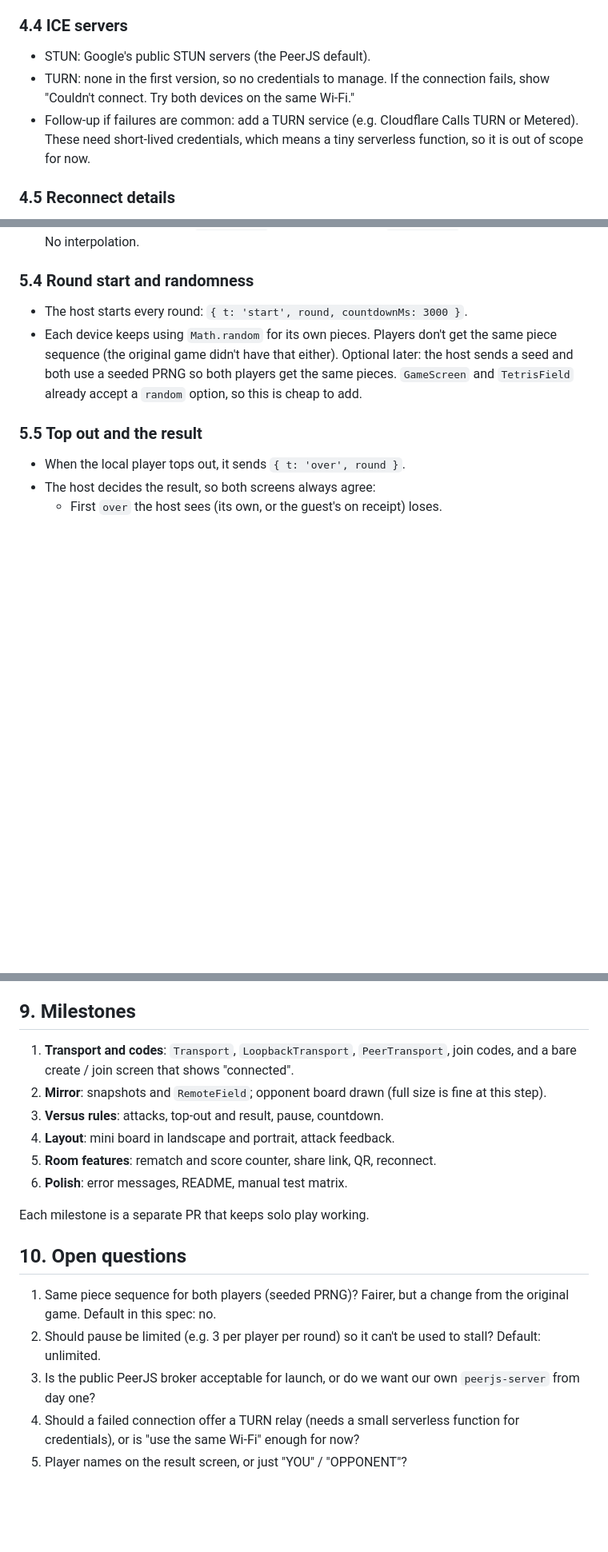
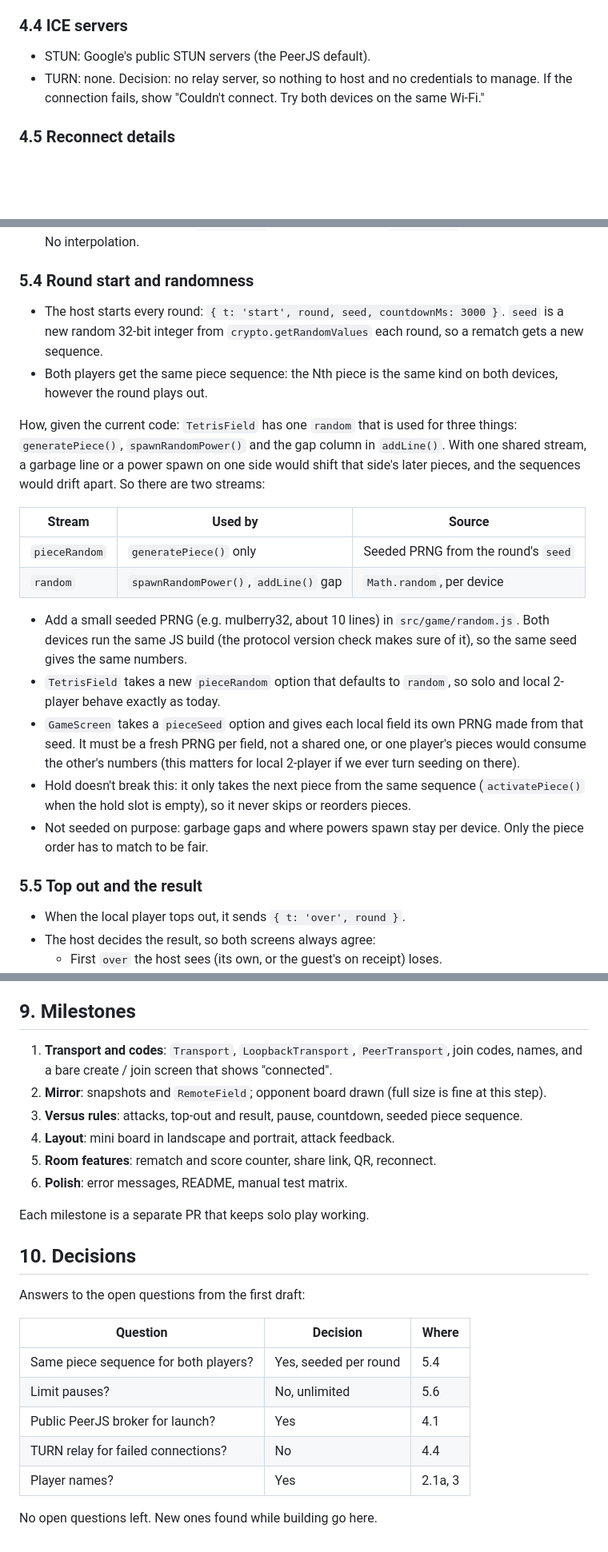
Before and after one commit to mhak/tetris-threejs, a Markdown page: docs/online-2p-spec.md, 3 parts joined by grey strips. Shown at 80% size. GitHub-like rendering; blank space fills up the shorter version.

```diff
--- a/docs/online-2p-spec.md
+++ b/docs/online-2p-spec.md
@@ -182,11 +204,9 @@ Risks:
 ### 4.4 ICE servers
 
 - STUN: Google's public STUN servers (the PeerJS default).
-- TURN: none in the first version, so no credentials to manage. If the
-  connection fails, show "Couldn't connect. Try both devices on the same Wi-Fi."
-- Follow-up if failures are common: add a TURN service (e.g. Cloudflare Calls
-  TURN or Metered). These need short-lived credentials, which means a tiny
-  serverless function, so it is out of scope for now.
+- TURN: none. Decision: no relay server, so nothing to host and no
+  credentials to manage. If the connection fails, show "Couldn't connect. Try
+  both devices on the same Wi-Fi."
 
 ### 4.5 Reconnect details
 
@@ -293,12 +313,37 @@ A snapshot has what the mini board and score need:
 
 ### 5.4 Round start and randomness
 
-- The host starts every round: `{ t: 'start', round, countdownMs: 3000 }`.
-- Each device keeps using `Math.random` for its own pieces. Players don't get
-  the same piece sequence (the original game didn't have that either).
-  Optional later: the host sends a seed and both use a seeded PRNG so both
-  players get the same pieces. `GameScreen` and `TetrisField` already accept a
-  `random` option, so this is cheap to add.
+- The host starts every round: `{ t: 'start', round, seed, countdownMs: 3000 }`.
+  `seed` is a new random 32-bit integer from `crypto.getRandomValues` each
+  round, so a rematch gets a new sequence.
+- Both players get the same piece sequence: the Nth piece is the same kind on
+  both devices, however the round plays out.
+
+How, given the current code: `TetrisField` has one `random` that is used for
+three things: `generatePiece()`, `spawnRandomPower()` and the gap column in
+`addLine()`. With one shared stream, a garbage line or a power spawn on one
+side would shift that side's later pieces, and the sequences would drift apart.
+So there are two streams:
+
+| Stream | Used by | Source |
+| --- | --- | --- |
+| `pieceRandom` | `generatePiece()` only | Seeded PRNG from the round's `seed` |
+| `random` | `spawnRandomPower()`, `addLine()` gap | `Math.random`, per device |
+
+- Add a small seeded PRNG (e.g. mulberry32, about 10 lines) in
+  `src/game/random.js`. Both devices run the same JS build (the protocol
+  version check makes sure of it), so the same seed gives the same numbers.
+- `TetrisField` takes a new `pieceRandom` option that defaults to `random`, so
+  solo and local 2-player behave exactly as today.
+- `GameScreen` takes a `pieceSeed` option and gives each local field its own
+  PRNG made from that seed. It must be a fresh PRNG per field, not a shared
+  one, or one player's pieces would consume the other's numbers (this matters
+  for local 2-player if we ever turn seeding on there).
+- Hold doesn't break this: it only takes the next piece from the same sequence
+  (`activatePiece()` when the hold slot is empty), so it never skips or reorders
+  pieces.
+- Not seeded on purpose: garbage gaps and where powers spawn stay per device.
+  Only the piece order has to match to be fair.
 
 ### 5.5 Top out and the result
 
@@ -398,24 +454,27 @@ Manual matrix before release:
 ## 9. Milestones
 
 1. **Transport and codes**: `Transport`, `LoopbackTransport`, `PeerTransport`,
-   join codes, and a bare create / join screen that shows "connected".
+   join codes, names, and a bare create / join screen that shows "connected".
 2. **Mirror**: snapshots and `RemoteField`; opponent board drawn (full size is
    fine at this step).
-3. **Versus rules**: attacks, top-out and result, pause, countdown.
+3. **Versus rules**: attacks, top-out and result, pause, countdown, seeded
+   piece sequence.
 4. **Layout**: mini board in landscape and portrait, attack feedback.
 5. **Room features**: rematch and score counter, share link, QR, reconnect.
 6. **Polish**: error messages, README, manual test matrix.
 
 Each milestone is a separate PR that keeps solo play working.
 
-## 10. Open questions
+## 10. Decisions
 
-1. Same piece sequence for both players (seeded PRNG)? Fairer, but a change
-   from the original game. Default in this spec: no.
-2. Should pause be limited (e.g. 3 per player per round) so it can't be used to
-   stall? Default: unlimited.
-3. Is the public PeerJS broker acceptable for launch, or do we want our own
-   `peerjs-server` from day one?
-4. Should a failed connection offer a TURN relay (needs a small serverless
-   function for credentials), or is "use the same Wi-Fi" enough for now?
-5. Player names on the result screen, or just "YOU" / "OPPONENT"?
+Answers to the open questions from the first draft:
+
+| Question | Decision | Where |
+| --- | --- | --- |
+| Same piece sequence for both players? | Yes, seeded per round | 5.4 |
+| Limit pauses? | No, unlimited | 5.6 |
+| Public PeerJS broker for launch? | Yes | 4.1 |
+| TURN relay for failed connections? | No | 4.4 |
+| Player names? | Yes | 2.1a, 3 |
+
+No open questions left. New ones found while building go here.
```
Also changed, not shown: other parts of docs/online-2p-spec.md (+47 -14 lines).
